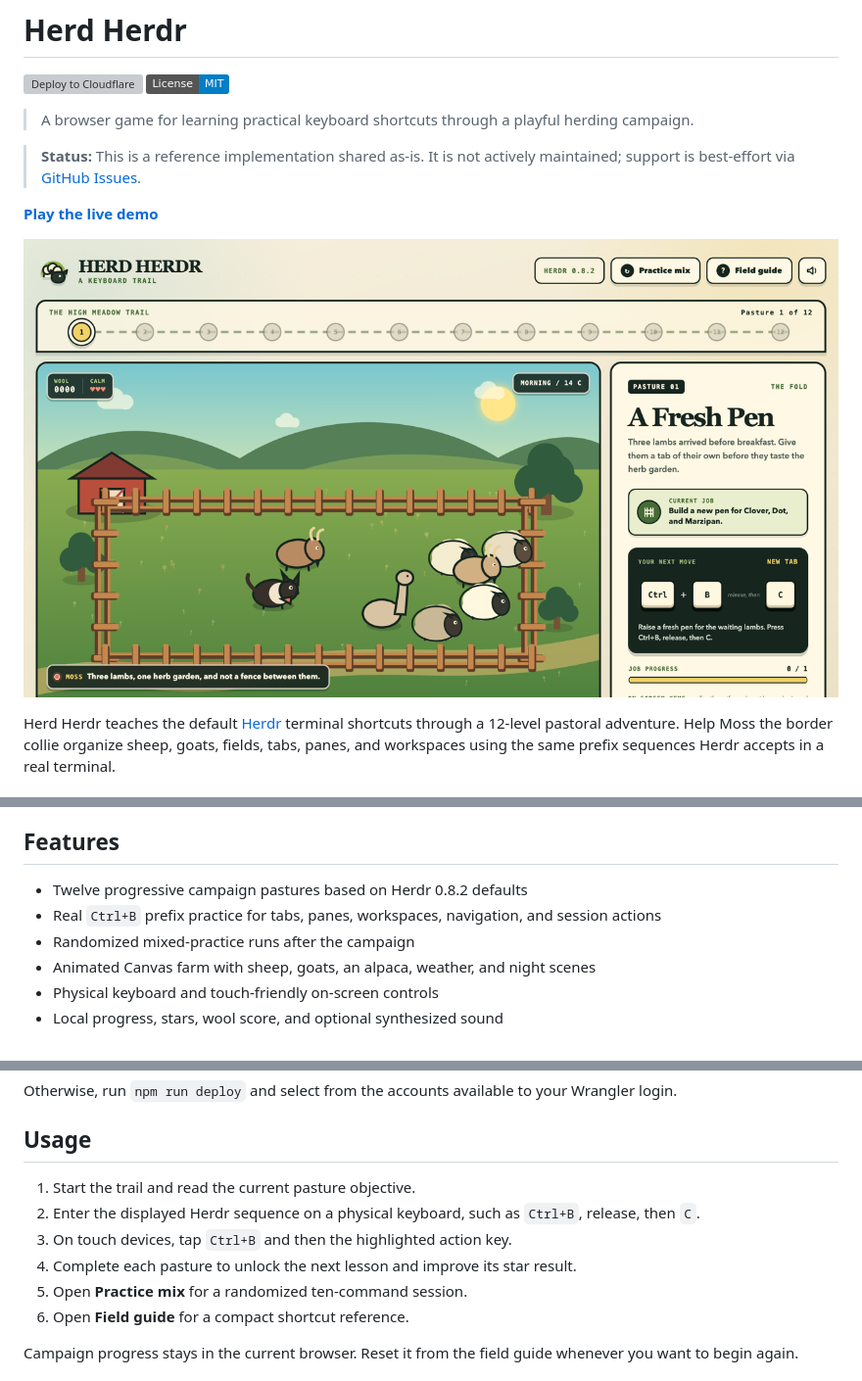
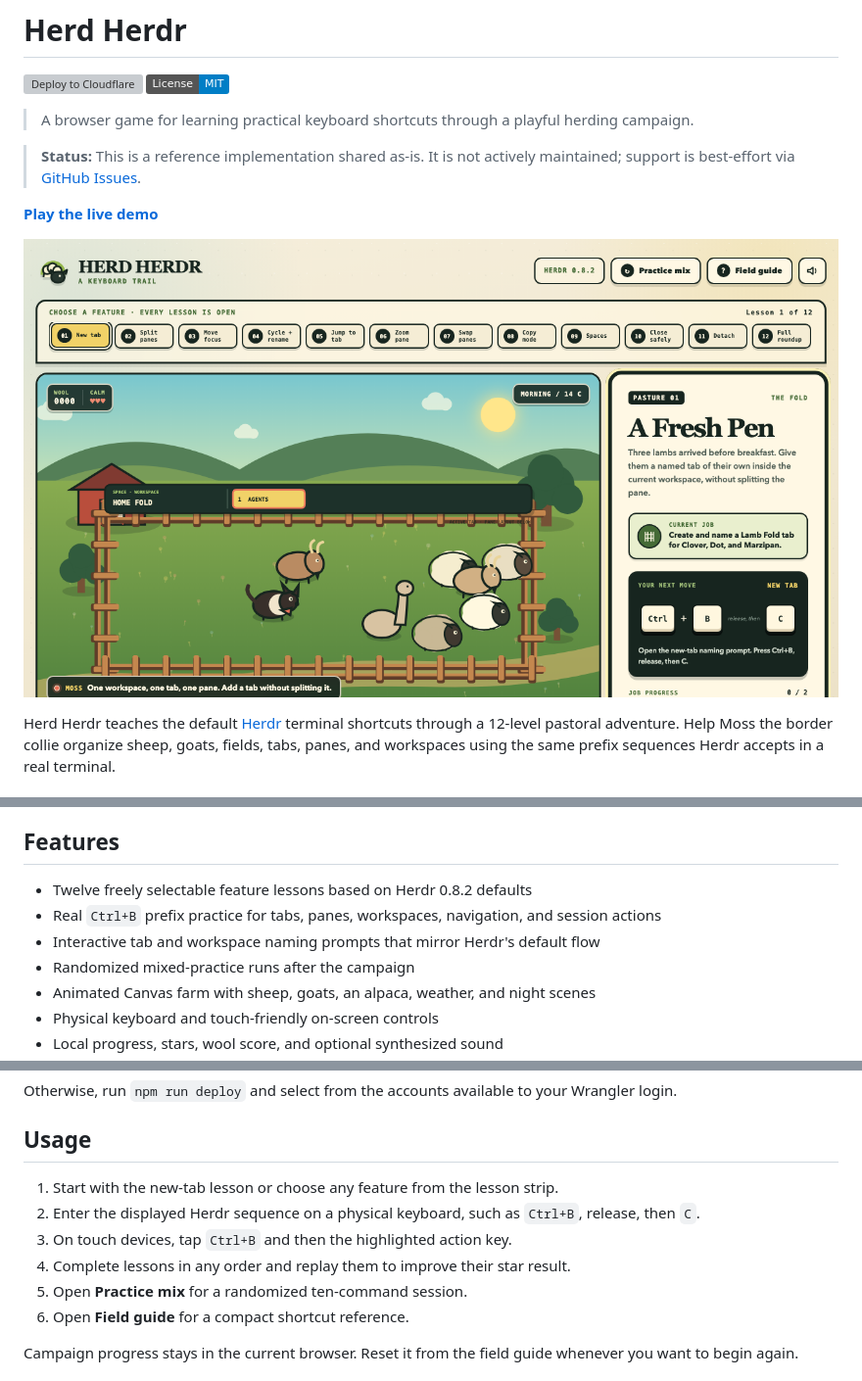
Before and after one commit to Gryczka/herd-herdr, a Markdown page: README.md, 3 parts joined by grey strips. Shown at 98% size. GitHub-like rendering; pictures changed too: docs/screenshots/demo.png; badges without logos; grey boxes are pictures that could not be loaded.

Commit message:
Improve Herdr lesson navigation and fidelity

```diff
--- a/README.md
+++ b/README.md
@@ -44,8 +44,9 @@ Cloudflare Workers serves the dependency-free application as static assets. In t
 
 ## Features
 
-- Twelve progressive campaign pastures based on Herdr 0.8.2 defaults
+- Twelve freely selectable feature lessons based on Herdr 0.8.2 defaults
 - Real `Ctrl+B` prefix practice for tabs, panes, workspaces, navigation, and session actions
+- Interactive tab and workspace naming prompts that mirror Herdr's default flow
 - Randomized mixed-practice runs after the campaign
 - Animated Canvas farm with sheep, goats, an alpaca, weather, and night scenes
 - Physical keyboard and touch-friendly on-screen controls
@@ -130,10 +131,10 @@ Otherwise, run `npm run deploy` and select from the accounts available to your W
 
 ## Usage
 
-1. Start the trail and read the current pasture objective.
+1. Start with the new-tab lesson or choose any feature from the lesson strip.
 2. Enter the displayed Herdr sequence on a physical keyboard, such as `Ctrl+B`, release, then `C`.
 3. On touch devices, tap `Ctrl+B` and then the highlighted action key.
-4. Complete each pasture to unlock the next lesson and improve its star result.
+4. Complete lessons in any order and replay them to improve their star result.
 5. Open **Practice mix** for a randomized ten-command session.
 6. Open **Field guide** for a compact shortcut reference.
 
```
Also changed, not shown: 6 other files.
